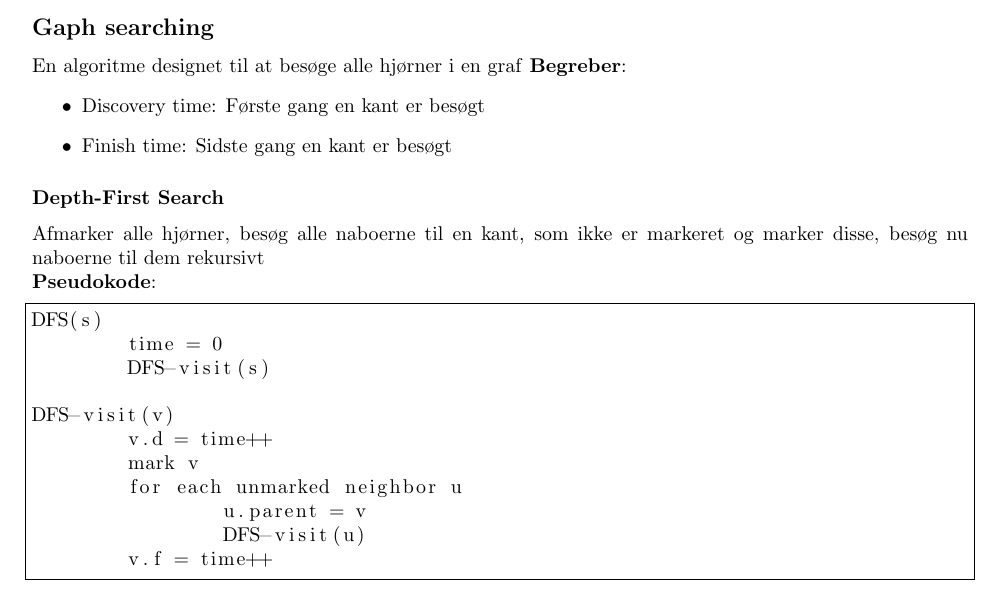
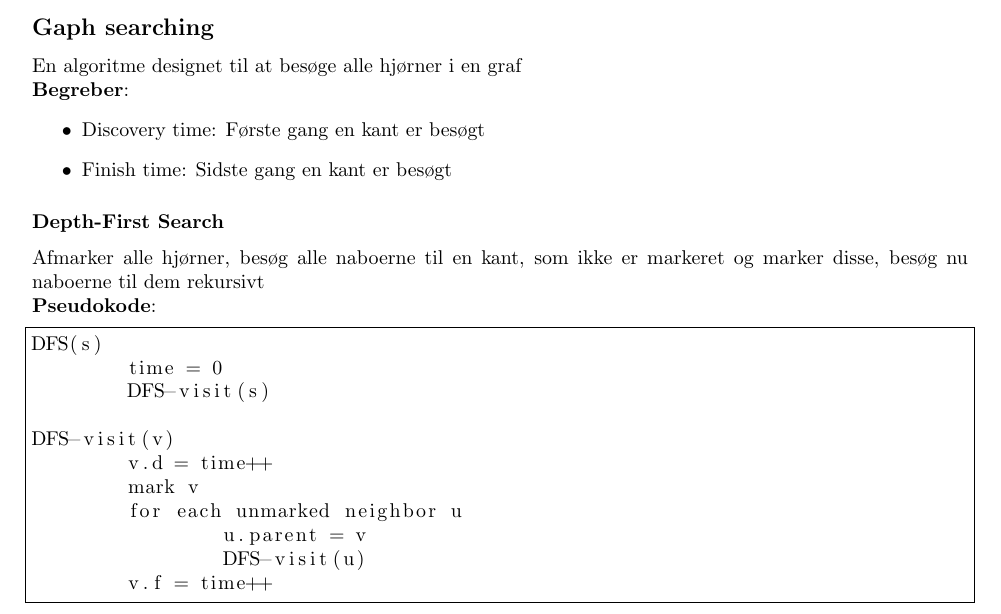
Before and after one commit to jondalnas/02105-Algorithms-and-Data-Structures-1-Algorithm-Collection, a LaTeX document (main.tex, which reads Algoritmer/Graph Searching/Graph Searching.tex): part of page 7 of 38, cut so that both start at the same text. Compiled offline with pdfLaTeX.

Commit message:
Fixed new line in graph searching

```diff
--- a/Algoritmer/Graph Searching/Graph Searching.tex
+++ b/Algoritmer/Graph Searching/Graph Searching.tex
@@ -1,4 +1,4 @@
-En algoritme designet til at besøge alle hjørner i en graf
+En algoritme designet til at besøge alle hjørner i en graf\\
 \textbf{Begreber}:
 \begin{itemize}
 	\item Discovery time: Første gang en kant er besøgt
```
